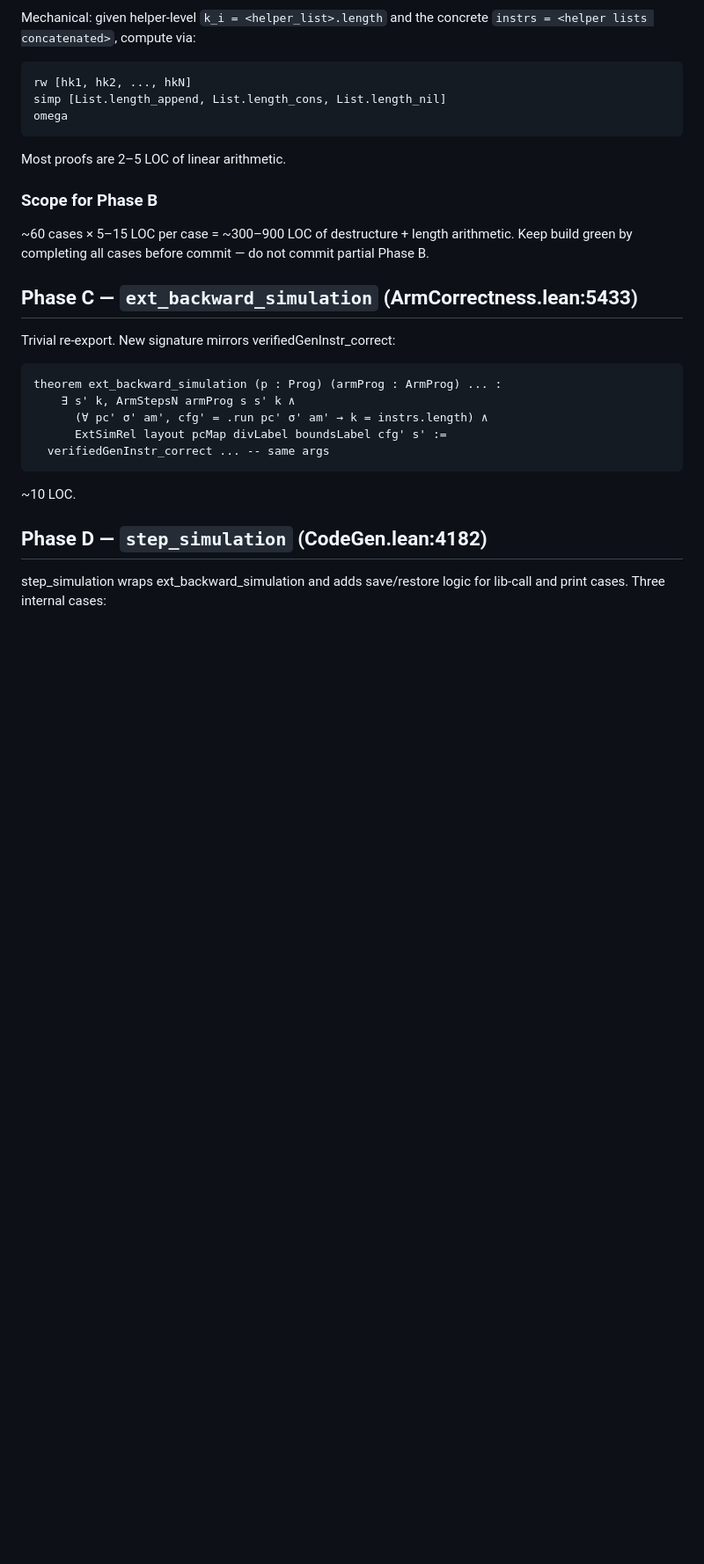
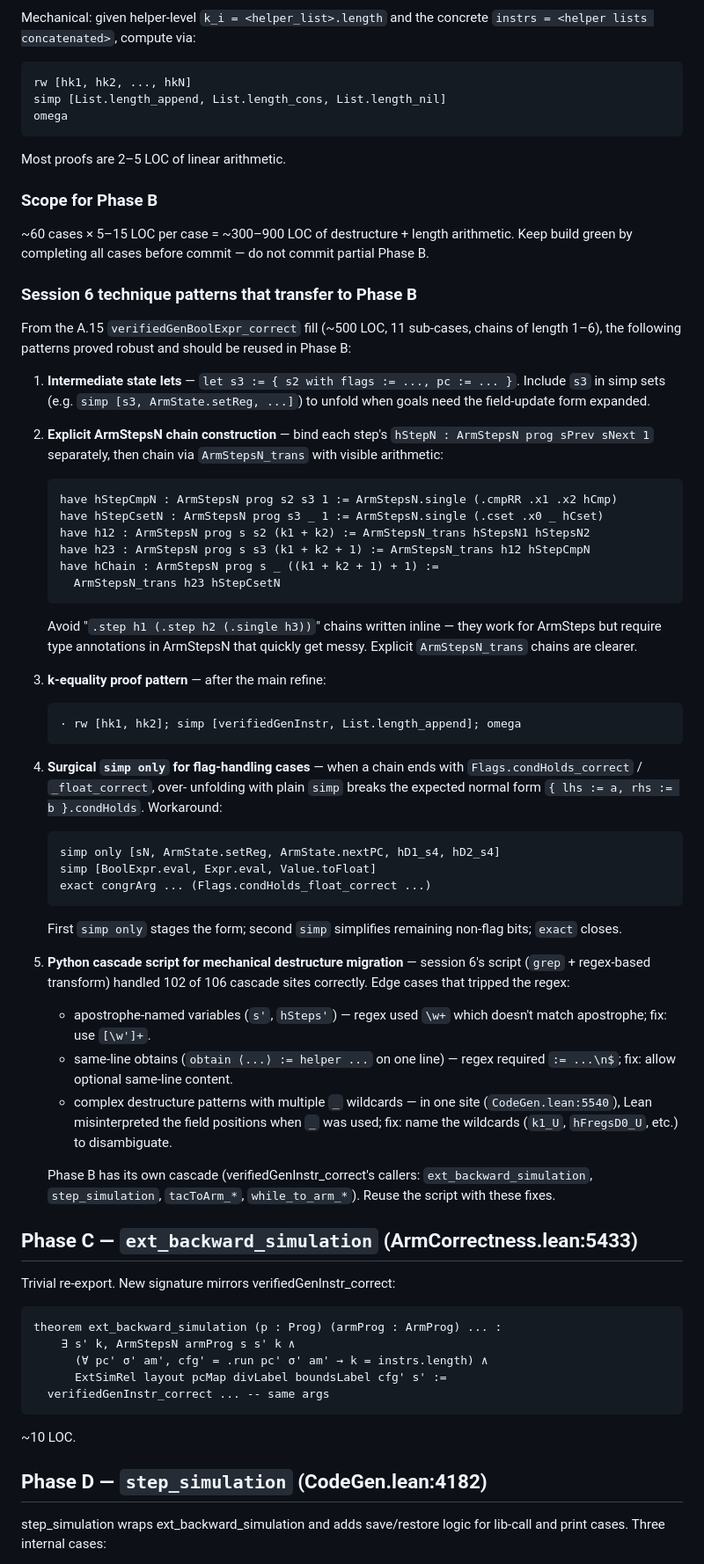
Before and after one commit to rinard/CredibleCompilation, a Markdown page: plans/flavor-a-signatures.md, the part around one of its changes. Shown at 88% size. GitHub-like rendering; blank space fills up the shorter version.

````diff
--- a/plans/flavor-a-signatures.md
+++ b/plans/flavor-a-signatures.md
@@ -313,6 +313,64 @@ Most proofs are 2–5 LOC of linear arithmetic.
 arithmetic. Keep build green by completing all cases before commit —
 do not commit partial Phase B.
 
+### Session 6 technique patterns that transfer to Phase B
+
+From the A.15 `verifiedGenBoolExpr_correct` fill (~500 LOC, 11 sub-cases,
+chains of length 1–6), the following patterns proved robust and should
+be reused in Phase B:
+
+1. **Intermediate state lets** — `let s3 := { s2 with flags := ..., pc := ... }`.
+   Include `s3` in simp sets (e.g. `simp [s3, ArmState.setReg, ...]`)
+   to unfold when goals need the field-update form expanded.
+
+2. **Explicit ArmStepsN chain construction** — bind each step's
+   `hStepN : ArmStepsN prog sPrev sNext 1` separately, then chain
+   via `ArmStepsN_trans` with visible arithmetic:
+   ```lean
+   have hStepCmpN : ArmStepsN prog s2 s3 1 := ArmStepsN.single (.cmpRR .x1 .x2 hCmp)
+   have hStepCsetN : ArmStepsN prog s3 _ 1 := ArmStepsN.single (.cset .x0 _ hCset)
+   have h12 : ArmStepsN prog s s2 (k1 + k2) := ArmStepsN_trans hStepsN1 hStepsN2
+   have h23 : ArmStepsN prog s s3 (k1 + k2 + 1) := ArmStepsN_trans h12 hStepCmpN
+   have hChain : ArmStepsN prog s _ ((k1 + k2 + 1) + 1) :=
+     ArmStepsN_trans h23 hStepCsetN
+   ```
+   Avoid "`.step h1 (.step h2 (.single h3))`" chains written inline —
+   they work for ArmSteps but require type annotations in ArmStepsN that
+   quickly get messy. Explicit `ArmStepsN_trans` chains are clearer.
+
+3. **k-equality proof pattern** — after the main refine:
+   ```lean
+   · rw [hk1, hk2]; simp [verifiedGenInstr, List.length_append]; omega
+   ```
+
+4. **Surgical `simp only` for flag-handling cases** — when a chain
+   ends with `Flags.condHolds_correct` / `_float_correct`, over-
+   unfolding with plain `simp` breaks the expected normal form
+   `{ lhs := a, rhs := b }.condHolds`. Workaround:
+   ```lean
+   simp only [sN, ArmState.setReg, ArmState.nextPC, hD1_s4, hD2_s4]
+   simp [BoolExpr.eval, Expr.eval, Value.toFloat]
+   exact congrArg ... (Flags.condHolds_float_correct ...)
+   ```
+   First `simp only` stages the form; second `simp` simplifies remaining
+   non-flag bits; `exact` closes.
+
+5. **Python cascade script for mechanical destructure migration** —
+   session 6's script (`grep` + regex-based transform) handled 102 of
+   106 cascade sites correctly. Edge cases that tripped the regex:
+   - apostrophe-named variables (`s'`, `hSteps'`) — regex used `\w+`
+     which doesn't match apostrophe; fix: use `[\w']+`.
+   - same-line obtains (`obtain ⟨...⟩ := helper ...` on one line) —
+     regex required `:= ...\n$`; fix: allow optional same-line content.
+   - complex destructure patterns with multiple `_` wildcards — in
+     one site (`CodeGen.lean:5540`), Lean misinterpreted the field
+     positions when `_` was used; fix: name the wildcards (`k1_U`,
+     `hFregsD0_U`, etc.) to disambiguate.
+
+   Phase B has its own cascade (verifiedGenInstr_correct's callers:
+   `ext_backward_simulation`, `step_simulation`, `tacToArm_*`,
+   `while_to_arm_*`). Reuse the script with these fixes.
+
 ## Phase C — `ext_backward_simulation` (ArmCorrectness.lean:5433)
 
 Trivial re-export. New signature mirrors verifiedGenInstr_correct:
````
Also changed, not shown: other parts of plans/flavor-a-signatures.md (+55 -23 lines).
